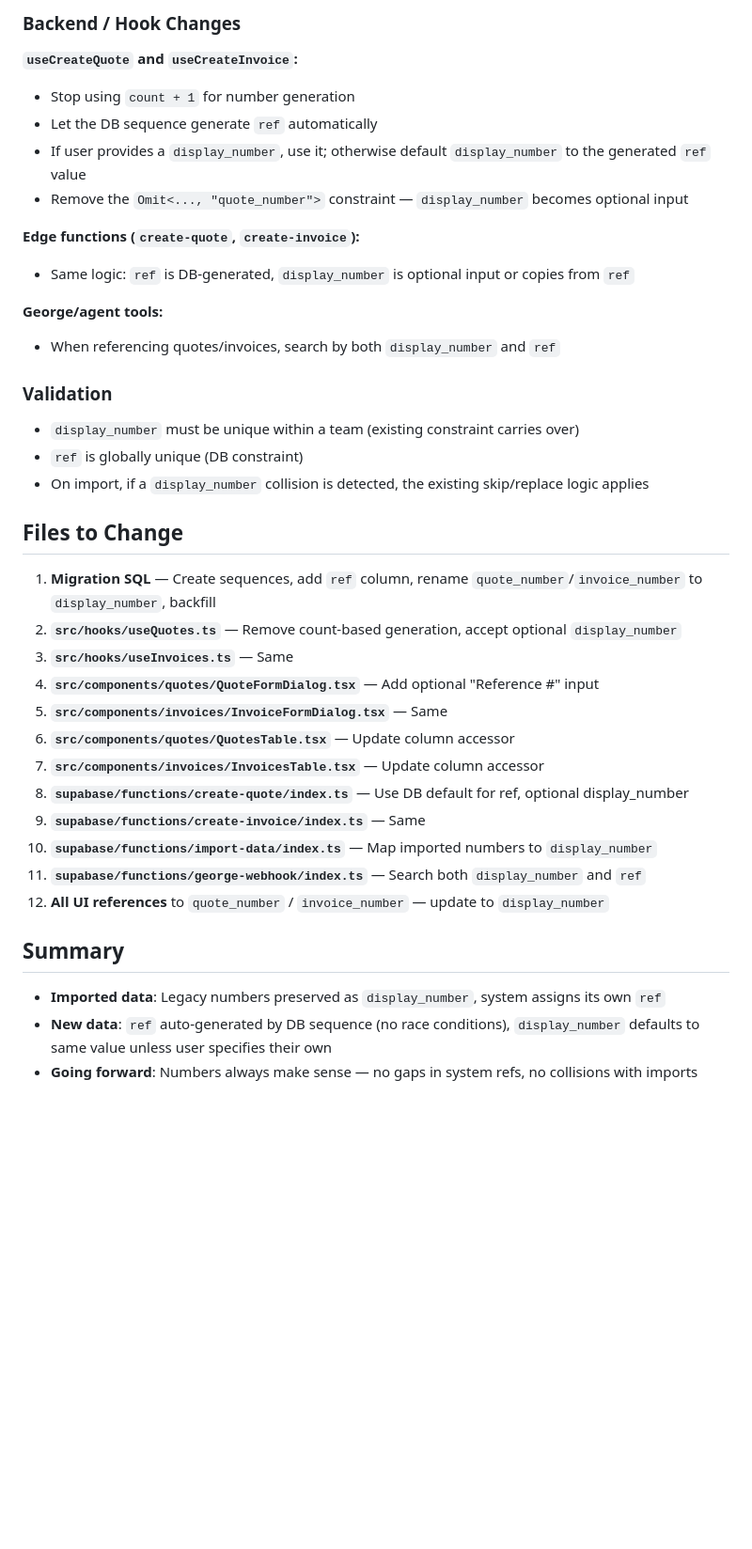
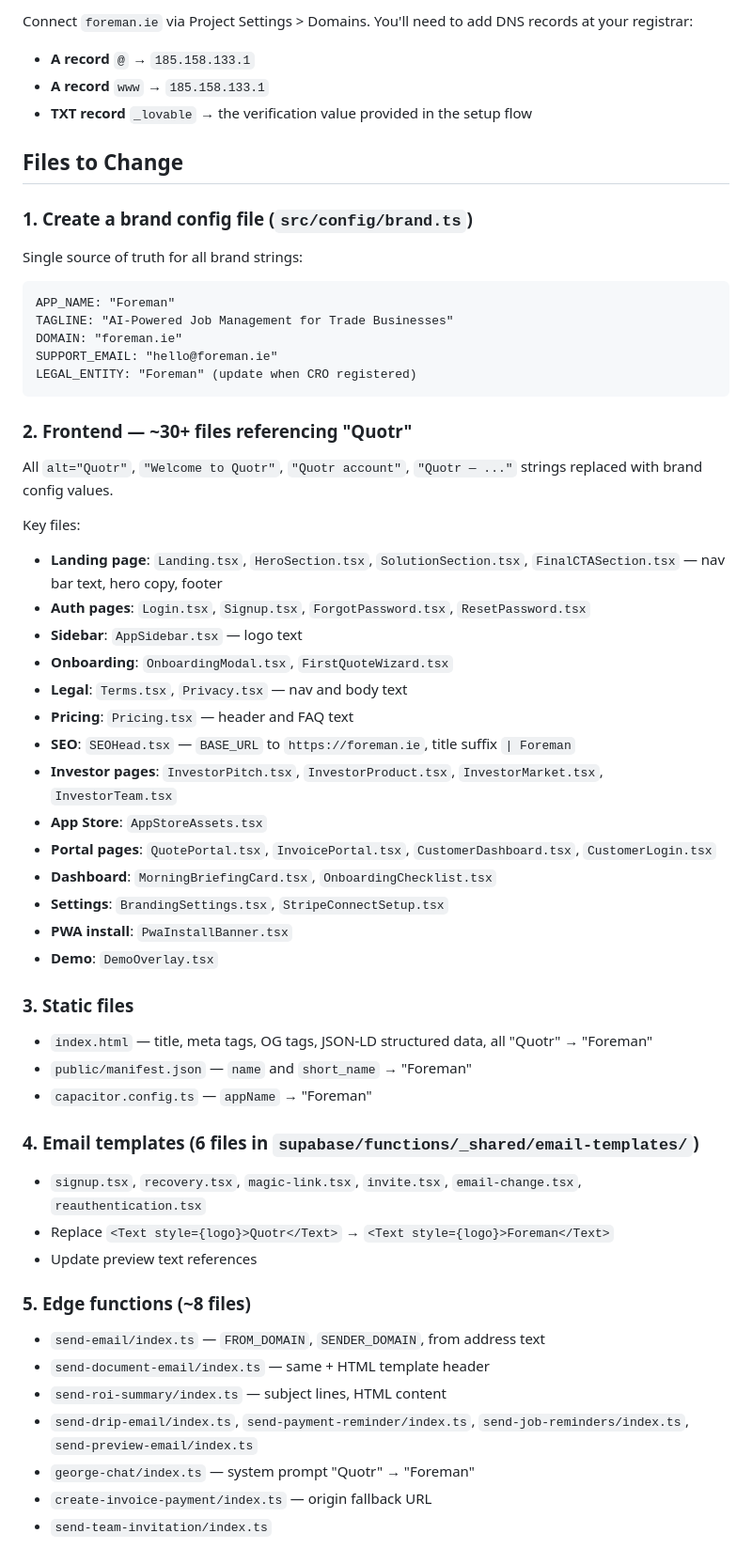
Before and after one commit to robbieor/quotrai, a Markdown page: .lovable/plan.md, the part around one of its changes. Shown at 94% size. GitHub-like rendering; blank space fills up the shorter version.

Commit message:
Save plan in Lovable

````diff
--- a/.lovable/plan.md
+++ b/.lovable/plan.md
@@ -73,40 +11,55 @@ UPDATE invoices SET ref = 'IR-' || to_char(created_at, 'YYYY') || '-' || lpad(ne
-### Backend / Hook Changes
-
-**`useCreateQuote` and `useCreateInvoice`:**
-- Stop using `count + 1` for number generation
-- Let the DB sequence generate `ref` automatically
-- If user provides a `display_number`, use it; otherwise default `display_number` to the generated `ref` value
-- Remove the `Omit<..., "quote_number">` constraint — `display_number` becomes optional input
-
-**Edge functions (`create-quote`, `create-invoice`):**
-- Same logic: `ref` is DB-generated, `display_number` is optional input or copies from `ref`
-
-**George/agent tools:**
-- When referencing quotes/invoices, search by both `display_number` and `ref`
-
-### Validation
-
-- `display_number` must be unique within a team (existing constraint carries over)
-- `ref` is globally unique (DB constraint)
-- On import, if a `display_number` collision is detected, the existing skip/replace logic applies
+Connect `foreman.ie` via Project Settings > Domains. You'll need to add DNS records at your registrar:
+- **A record** `@` → `185.158.133.1`
+- **A record** `www` → `185.158.133.1`
+- **TXT record** `_lovable` → the verification value provided in the setup flow
 
 ## Files to Change
 
-1. **Migration SQL** — Create sequences, add `ref` column, rename `quote_number`/`invoice_number` to `display_number`, backfill
-2. **`src/hooks/useQuotes.ts`** — Remove count-based generation, accept optional `display_number`
-3. **`src/hooks/useInvoices.ts`** — Same
-4. **`src/components/quotes/QuoteFormDialog.tsx`** — Add optional "Reference #" input
-5. **`src/components/invoices/InvoiceFormDialog.tsx`** — Same
-6. **`src/components/quotes/QuotesTable.tsx`** — Update column accessor
-7. **`src/components/invoices/InvoicesTable.tsx`** — Update column accessor
-8. **`supabase/functions/create-quote/index.ts`** — Use DB default for ref, optional display_number
-9. **`supabase/functions/create-invoice/index.ts`** — Same
-10. **`supabase/functions/import-data/index.ts`** — Map imported numbers to `display_number`
-11. **`supabase/functions/george-webhook/index.ts`** — Search both `display_number` and `ref`
-12. **All UI references** to `quote_number` / `invoice_number` — update to `display_number`
+### 1. Create a brand config file (`src/config/brand.ts`)
+Single source of truth for all brand strings:
+```
+APP_NAME: "Foreman"
+TAGLINE: "AI-Powered Job Management for Trade Businesses"
+DOMAIN: "foreman.ie"
+SUPPORT_EMAIL: "hello@foreman.ie"
+LEGAL_ENTITY: "Foreman" (update when CRO registered)
+```
 
-## Summary
+### 2. Frontend — ~30+ files referencing "Quotr"
+All `alt="Quotr"`, `"Welcome to Quotr"`, `"Quotr account"`, `"Quotr — ..."` strings replaced with brand config values.
 
-- **Imported data**: Legacy numbers preserved as `display_number`, system assigns its own `ref`
-- **New data**: `ref` auto-generated by DB sequence (no race conditions), `display_number` defaults to same value unless user specifies their own
-- **Going forward**: Numbers always make sense — no gaps in system refs, no collisions with imports
+Key files:
+- **Landing page**: `Landing.tsx`, `HeroSection.tsx`, `SolutionSection.tsx`, `FinalCTASection.tsx` — nav bar text, hero copy, footer
+- **Auth pages**: `Login.tsx`, `Signup.tsx`, `ForgotPassword.tsx`, `ResetPassword.tsx`
+- **Sidebar**: `AppSidebar.tsx` — logo text
+- **Onboarding**: `OnboardingModal.tsx`, `FirstQuoteWizard.tsx`
+- **Legal**: `Terms.tsx`, `Privacy.tsx` — nav and body text
+- **Pricing**: `Pricing.tsx` — header and FAQ text
+- **SEO**: `SEOHead.tsx` — `BASE_URL` to `https://foreman.ie`, title suffix `| Foreman`
+- **Investor pages**: `InvestorPitch.tsx`, `InvestorProduct.tsx`, `InvestorMarket.tsx`, `InvestorTeam.tsx`
+- **App Store**: `AppStoreAssets.tsx`
+- **Portal pages**: `QuotePortal.tsx`, `InvoicePortal.tsx`, `CustomerDashboard.tsx`, `CustomerLogin.tsx`
+- **Dashboard**: `MorningBriefingCard.tsx`, `OnboardingChecklist.tsx`
+- **Settings**: `BrandingSettings.tsx`, `StripeConnectSetup.tsx`
+- **PWA install**: `PwaInstallBanner.tsx`
+- **Demo**: `DemoOverlay.tsx`
+
+### 3. Static files
+- `index.html` — title, meta tags, OG tags, JSON-LD structured data, all "Quotr" → "Foreman"
+- `public/manifest.json` — `name` and `short_name` → "Foreman"
+- `capacitor.config.ts` — `appName` → "Foreman"
+
+### 4. Email templates (6 files in `supabase/functions/_shared/email-templates/`)
+- `signup.tsx`, `recovery.tsx`, `magic-link.tsx`, `invite.tsx`, `email-change.tsx`, `reauthentication.tsx`
+- Replace `<Text style={logo}>Quotr</Text>` → `<Text style={logo}>Foreman</Text>`
+- Update preview text references
+
+### 5. Edge functions (~8 files)
+- `send-email/index.ts` — `FROM_DOMAIN`, `SENDER_DOMAIN`, from address text
+- `send-document-email/index.ts` — same + HTML template header
+- `send-roi-summary/index.ts` — subject lines, HTML content
+- `send-drip-email/index.ts`, `send-payment-reminder/index.ts`, `send-job-reminders/index.ts`, `send-preview-email/index.ts`
+- `george-chat/index.ts` — system prompt "Quotr" → "Foreman"
+- `create-invoice-payment/index.ts` — origin fallback URL
+- `send-team-invitation/index.ts`
+
````
Also changed, not shown: other parts of .lovable/plan.md (+22 -66 lines).
